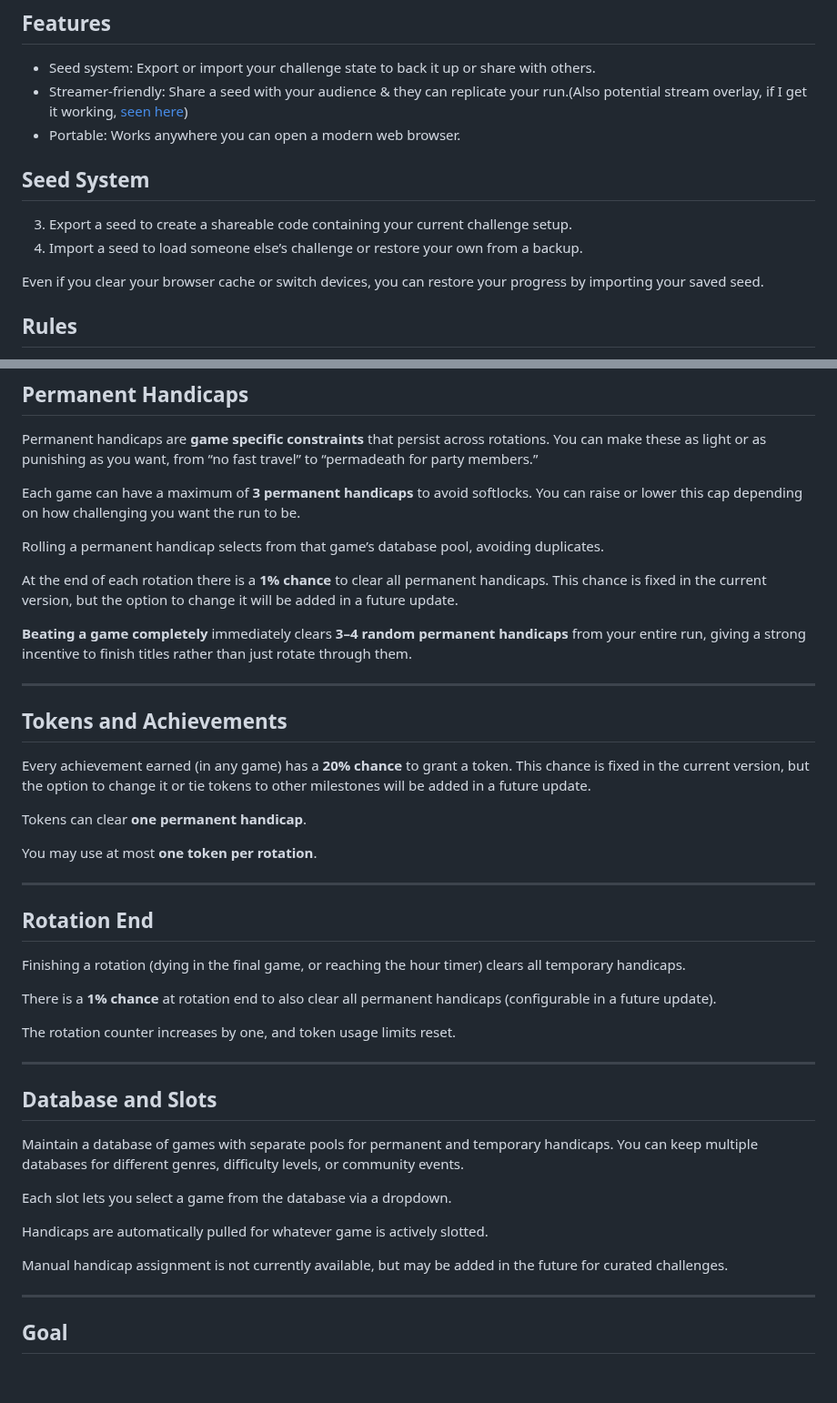
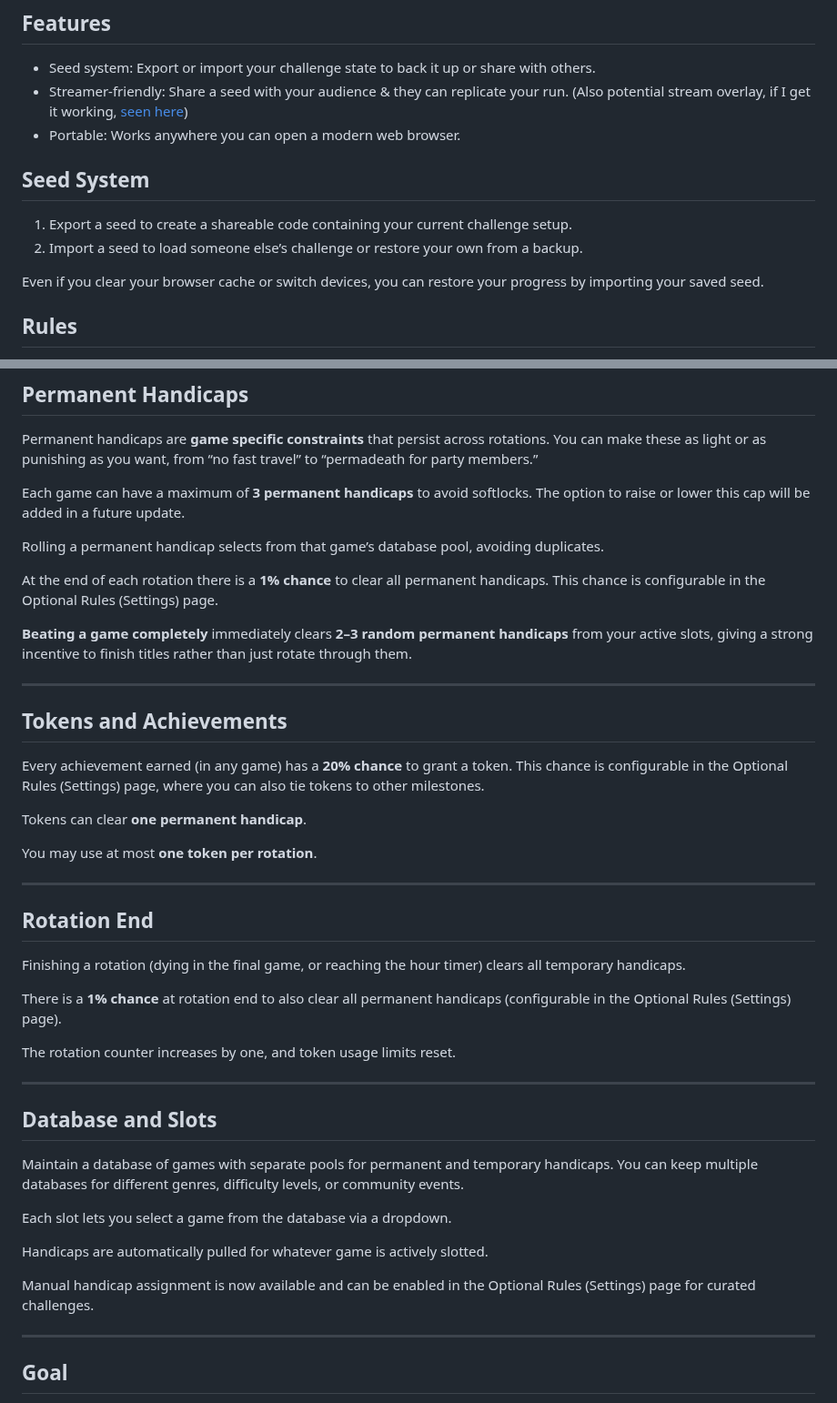
Before and after one commit to artorosia/Game-Reroll-Challenge, a Markdown page: README.md, 2 parts joined by grey strips. Shown at 91% size. Drawn GitHub-style; blank space fills up the shorter version.

```diff
--- a/README.md
+++ b/README.md
@@ -32,13 +32,13 @@ Visit the live site here:
 ## Features
 
 - Seed system: Export or import your challenge state to back it up or share with others.
-- Streamer-friendly: Share a seed with your audience & they can replicate your run.(Also potential stream overlay, if I get it working, [seen here](https://i.imgur.com/Enjv4rL.png))
+- Streamer-friendly: Share a seed with your audience & they can replicate your run. (Also potential stream overlay, if I get it working, [seen here](https://i.imgur.com/Enjv4rL.png))
 - Portable: Works anywhere you can open a modern web browser.
 
 ## Seed System
 
-3. Export a seed to create a shareable code containing your current challenge setup.
-4. Import a seed to load someone else’s challenge or restore your own from a backup.
+1. Export a seed to create a shareable code containing your current challenge setup.
+2. Import a seed to load someone else’s challenge or restore your own from a backup.
 
 Even if you clear your browser cache or switch devices, you can restore your progress by importing your saved seed.
 
@@ -80,19 +80,19 @@ Temporary handicaps always last **one session** and naturally stack if multiple
 
 Permanent handicaps are **game specific constraints** that persist across rotations. You can make these as light or as punishing as you want, from “no fast travel” to “permadeath for party members.”
 
-Each game can have a maximum of **3 permanent handicaps** to avoid softlocks. You can raise or lower this cap depending on how challenging you want the run to be.
+Each game can have a maximum of **3 permanent handicaps** to avoid softlocks. The option to raise or lower this cap will be added in a future update.
 
 Rolling a permanent handicap selects from that game’s database pool, avoiding duplicates.
 
-At the end of each rotation there is a **1% chance** to clear all permanent handicaps. This chance is fixed in the current version, but the option to change it will be added in a future update.
+At the end of each rotation there is a **1% chance** to clear all permanent handicaps. This chance is configurable in the Optional Rules (Settings) page.
 
-**Beating a game completely** immediately clears **3–4 random permanent handicaps** from your entire run, giving a strong incentive to finish titles rather than just rotate through them.
+**Beating a game completely** immediately clears **2–3 random permanent handicaps** from your active slots, giving a strong incentive to finish titles rather than just rotate through them.
 
 ---
 
 ## Tokens and Achievements
 
-Every achievement earned (in any game) has a **20% chance** to grant a token. This chance is fixed in the current version, but the option to change it or tie tokens to other milestones will be added in a future update.
+Every achievement earned (in any game) has a **20% chance** to grant a token. This chance is configurable in the Optional Rules (Settings) page, where you can also tie tokens to other milestones.
 
 Tokens can clear **one permanent handicap**.
 
@@ -104,7 +104,7 @@ You may use at most **one token per rotation**.
 
 Finishing a rotation (dying in the final game, or reaching the hour timer) clears all temporary handicaps.
 
-There is a **1% chance** at rotation end to also clear all permanent handicaps (configurable in a future update).
+There is a **1% chance** at rotation end to also clear all permanent handicaps (configurable in the Optional Rules (Settings) page).
 
 The rotation counter increases by one, and token usage limits reset.
 
@@ -118,7 +118,7 @@ Each slot lets you select a game from the database via a dropdown.
 
 Handicaps are automatically pulled for whatever game is actively slotted.
 
-Manual handicap assignment is not currently available, but may be added in the future for curated challenges.
+Manual handicap assignment is now available and can be enabled in the Optional Rules (Settings) page for curated challenges.
 
 ---
 
```
